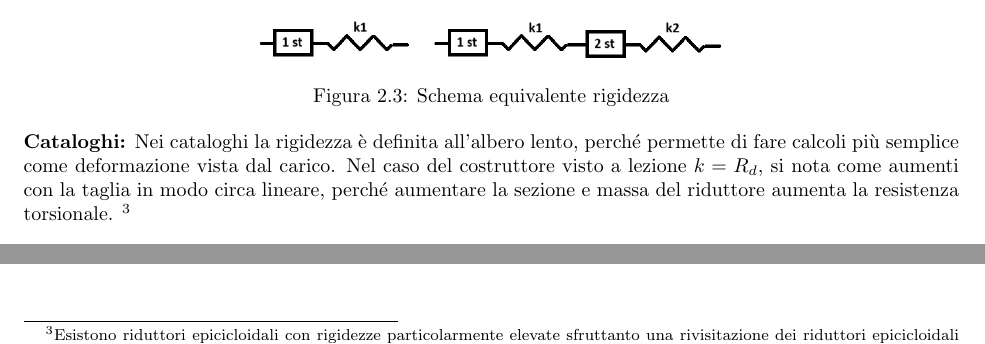
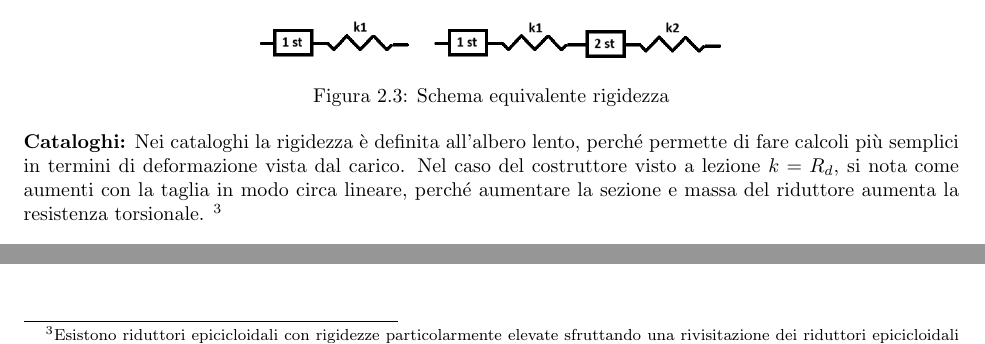
Before and after one commit to TizianoCosta/Controllo_Sistemi_Meccanici, a LaTeX document (main.tex, which reads Sottofile/DimensionamentoSceltaRiduttori.tex, miaclasse.cls): two parts of page 10 of 10, joined at a grey line, cut so that both start at the same text. Compiled offline with pdfLaTeX.

Commit message:
Aggiunto comando nuovo per max; sistemata grammatica in giro

```diff
--- a/Sottofile/DimensionamentoSceltaRiduttori.tex
+++ b/Sottofile/DimensionamentoSceltaRiduttori.tex
@@ -137,5 +137,5 @@ Nel caso multistadio la rigidezza da considerare è una rigidezza equivalente da
 \end{figure}
 
 \paragrafo{Cataloghi:}
-Nei cataloghi la rigidezza è definita all'albero lento, perché permette di fare calcoli più semplice come deformazione vista dal carico.
-Nel caso del costruttore visto a lezione $k=R_d$, si nota come aumenti con la taglia in modo circa lineare, perché aumentare la sezione e massa del riduttore aumenta la resistenza torsionale. \footnote{Esistono riduttori epicicloidali con rigidezze particolarmente elevate sfruttanto una rivisitazione dei riduttori epicicloidali classici, vedi: Galaxie della Wittenstein e Cyclodrive della Sumimoto.}
+Nei cataloghi la rigidezza è definita all'albero lento, perché permette di fare calcoli più semplici in termini di deformazione vista dal carico.
+Nel caso del costruttore visto a lezione $k=R_d$, si nota come aumenti con la taglia in modo circa lineare, perché aumentare la sezione e massa del riduttore aumenta la resistenza torsionale. \footnote{Esistono riduttori epicicloidali con rigidezze particolarmente elevate sfruttando una rivisitazione dei riduttori epicicloidali classici, vedi: Galaxie della Wittenstein e Cyclodrive della Sumimoto.}
--- a/miaclasse.cls
+++ b/miaclasse.cls
@@ -67,7 +67,7 @@
 % \newcommand*{\cost}{\textup{cost}}
 \newcommand*{\sign}[1]{\textup{sign}\left(#1\right)}
 %\newcommand*{\roma}[1]{\expandafter\@slowromancap\romannumeral #1@}
-
+\renewcommand*{\max}[1]{\textup{max}\left(#1\right)}
 
 %geometria pagina
 \RequirePackage[a4paper,width=16.5cm,top=2.5cm,bottom=2.5cm]{geometry}
```
